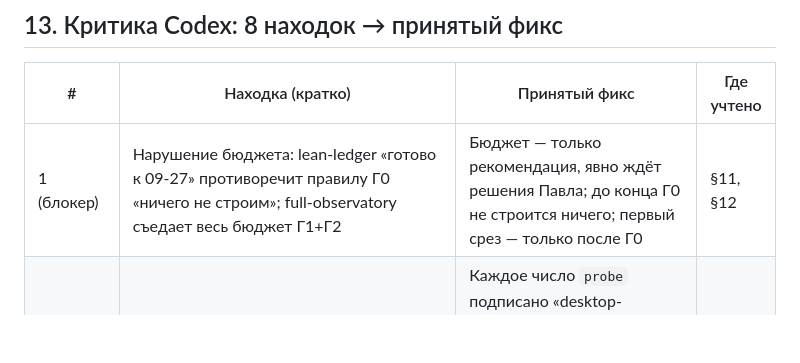
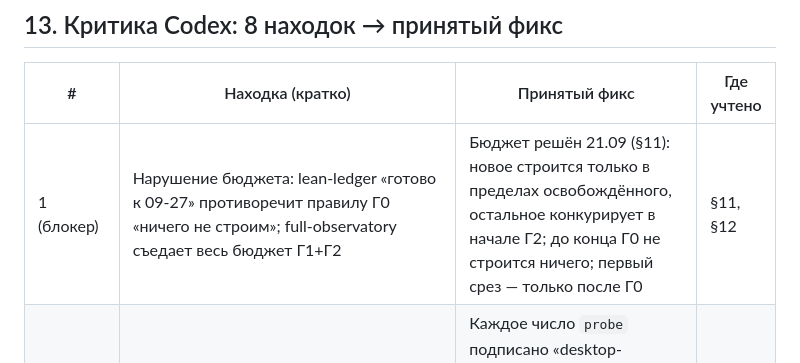
Before and after one commit to pawellazarew/gamedev-forge, a Markdown page: docs/plans/2026-09-21-forge-observability-design.md, the part around the change. Drawn GitHub-style; blank space fills up the shorter version.

Commit message:
docs: forge observability — Codex finding 1 reflects the settled budget
Co-Authored-By: Claude Fable 5.1 <noreply@anthropic.com>

```diff
--- a/docs/plans/2026-09-21-forge-observability-design.md
+++ b/docs/plans/2026-09-21-forge-observability-design.md
@@ -186,7 +186,7 @@ medianLevel   1             21               +20            достоверно
 
 | # | Находка (кратко) | Принятый фикс | Где учтено |
 |---|---|---|---|
-| 1 (блокер) | Нарушение бюджета: lean-ledger «готово к 09-27» противоречит правилу Г0 «ничего не строим»; full-observatory съедает весь бюджет Г1+Г2 | Бюджет — только рекомендация, явно ждёт решения Павла; до конца Г0 не строится ничего; первый срез — только после Г0 | §11, §12 |
+| 1 (блокер) | Нарушение бюджета: lean-ledger «готово к 09-27» противоречит правилу Г0 «ничего не строим»; full-observatory съедает весь бюджет Г1+Г2 | Бюджет решён 21.09 (§11): новое строится только в пределах освобождённого, остальное конкурирует в начале Г2; до конца Г0 не строится ничего; первый срез — только после Г0 | §11, §12 |
 | 2 (блокер) | Desktop-перф не равен готовности Android | Каждое число `probe` подписано «desktop-headless, не проверено на устройстве»; приёмка — обязательный гейт на реальном Android, уже есть в плане движка | §9 |
 | 3 (крупная) | Ненадёжная запись прогона: закоммиченный append-only `ledger.jsonl` конфликтует между ветками; `prune`/теги/обновление baseline мутят «неизменяемость» | Один JSON-файл на прогон вместо общей строки — новые файлы с уникальными именами не конфликтуют; `prune` не трогает файлы записей, только тяжёлые артефакты | §4 |
 | 4 (крупная) | Статистика неверна: пересечение двух отдельных доверительных интервалов ≠ доверительный интервал разности; пересечение нуля — это «неубедительно», а не доказанное отсутствие разницы | `forge compare` считает CI именно разности; при общих seed — парный анализ; вывод «неубедительно», не «шум» | §5 |
```
